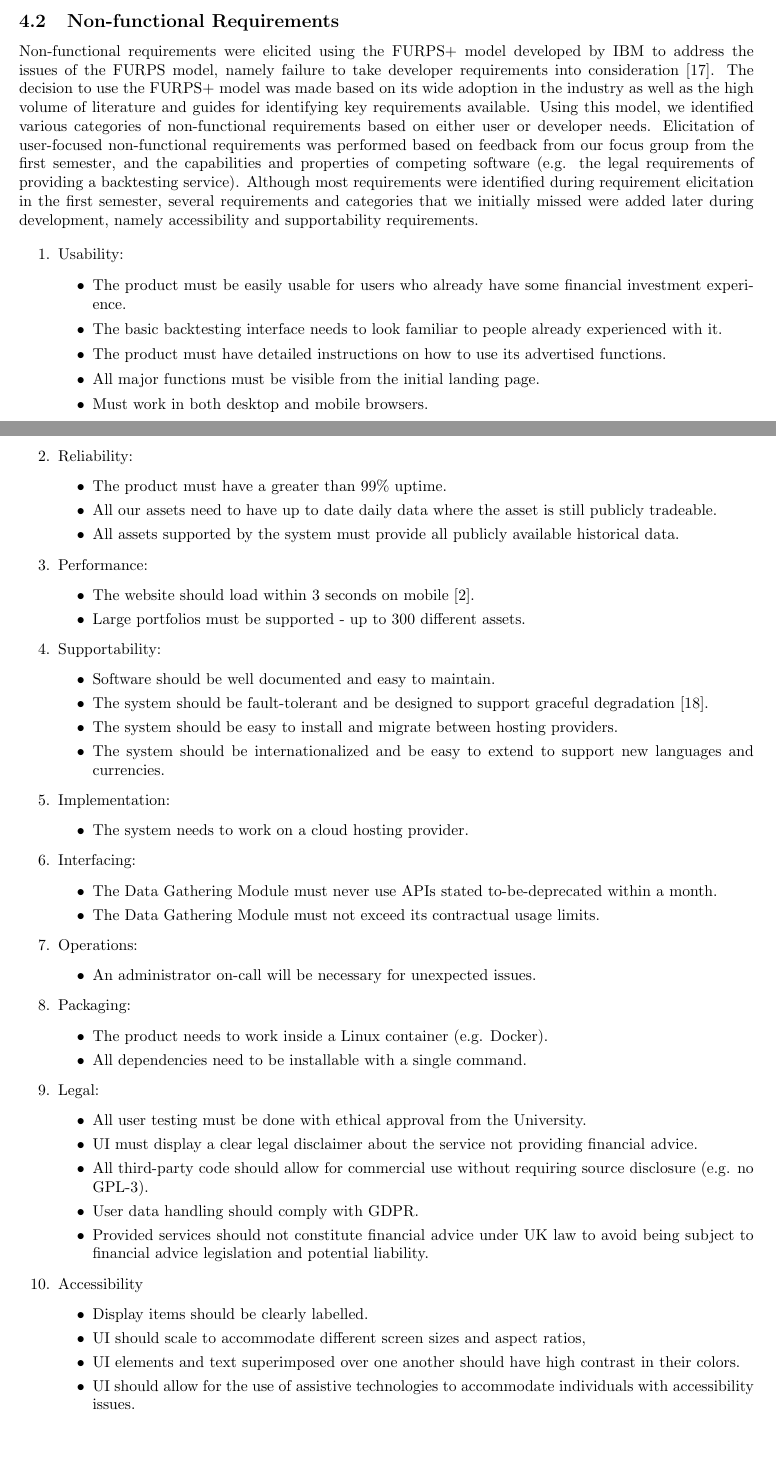
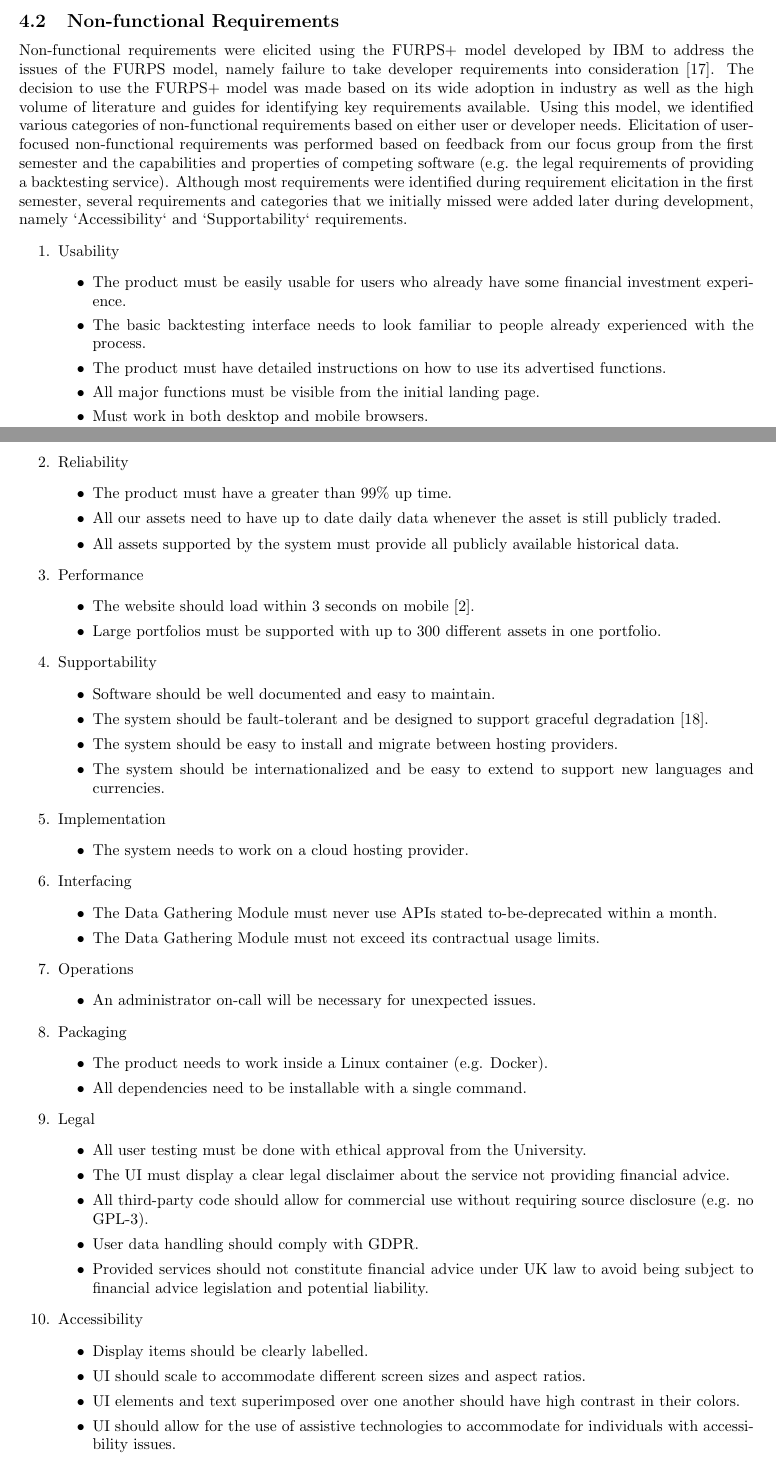
Before and after one commit to Veluga/Thalia-Backtesting-Tool, a LaTeX document (Report/main.tex, which reads Report/03Requirements/requirements.tex): two parts of pages 13 and 14 of 68, joined at a grey line, cut so that both start at the same text. Compiled offline with pdfLaTeX.

Commit message:
Additional polishing of report.

```diff
--- a/Report/03Requirements/requirements.tex
+++ b/Report/03Requirements/requirements.tex
@@ -118,71 +118,70 @@ Choose assets from Equities, Fixed Income, Currencies, Commodities, and Cryptocu
 }
 
 \subsection{Non-functional Requirements}
-Non-functional requirements were elicited using the FURPS+ model developed by IBM to address the issues of the FURPS model, namely failure to take developer requirements into consideration \cite{FURPS_drawbacks}. The decision to use the FURPS+ model was made based on its wide adoption in the industry as well as the high volume of literature and guides for identifying key requirements available. Using this model, we identified various categories of non-functional requirements based on either user or developer needs. Elicitation of user-focused non-functional requirements was performed based on feedback from our focus group from the first semester, and the capabilities and properties of competing software (e.g. the legal requirements of providing a backtesting service). Although most requirements were identified during requirement elicitation in the first semester, several requirements and categories that we initially missed were added later during development, namely accessibility and supportability requirements.
+Non-functional requirements were elicited using the FURPS+ model developed by IBM to address the issues of the FURPS model, namely failure to take developer requirements into consideration \cite{FURPS_drawbacks}. The decision to use the FURPS+ model was made based on its wide adoption in industry as well as the high volume of literature and guides for identifying key requirements available. Using this model, we identified various categories of non-functional requirements based on either user or developer needs. Elicitation of user-focused non-functional requirements was performed based on feedback from our focus group from the first semester and the capabilities and properties of competing software (e.g. the legal requirements of providing a backtesting service). Although most requirements were identified during requirement elicitation in the first semester, several requirements and categories that we initially missed were added later during development, namely `Accessibility` and `Supportability` requirements.
 
 \begin{enumerate}
-   \item Usability:
+   \item Usability
    \begin{itemize}
      \item The product must be easily usable for users who already have some financial investment experience.
-     \item The basic backtesting interface needs to look familiar to people already experienced with it.
+     \item The basic backtesting interface needs to look familiar to people already experienced with the process.
      \item The product must have detailed instructions on how to use its advertised functions.
      \item All major functions must be visible from the initial landing page.
      \item Must work in both desktop and mobile browsers.
      \item The results page should scale with mobile.
    \end{itemize}
-   \item Reliability:
+   \item Reliability
       \begin{itemize}
-     \item The product must have a greater than 99\% uptime.
-     \item All our assets need to have up to date daily data where the asset is still publicly tradeable.
+     \item The product must have a greater than 99\% up time.
+     \item All our assets need to have up to date daily data whenever the asset is still publicly traded.
      \item All assets supported by the system must provide all publicly available historical data.
    \end{itemize}
-    \item Performance:
+    \item Performance
       \begin{itemize}
      \item The website should load within 3 seconds on mobile [2].
-     \item Large portfolios must be supported - up to 300 different assets.
+     \item Large portfolios must be supported with up to 300 different assets in one portfolio.
    \end{itemize}
-    \item Supportability:
+    \item Supportability
       \begin{itemize}
 	 \item Software should be well documented and easy to maintain.
 	 \item The system should be fault-tolerant and be designed to support graceful degradation \cite{gracefullDeg}.
 	 \item The system should be easy to install and migrate between hosting providers.
 	 \item The system should be internationalized and be easy to extend to support new languages and currencies.
    \end{itemize}
-    \item Implementation:
+    \item Implementation
       \begin{itemize}
      \item The system needs to work on a cloud hosting provider.
    \end{itemize}
-    \item Interfacing:
+    \item Interfacing
       \begin{itemize}
      \item The Data Gathering Module must never use APIs stated to-be-deprecated within a month.
      \item The Data Gathering Module must not exceed its contractual usage limits.
    \end{itemize}
-       \item Operations:
+   \item Operations
       \begin{itemize}
      \item An administrator on-call will be necessary for unexpected issues.
    \end{itemize}
-          \item Packaging:
+    \item Packaging
       \begin{itemize}
      \item The product needs to work inside a Linux container (e.g. Docker).
      \item All dependencies need to be installable with a single command.
    \end{itemize}
-             \item Legal:
+    \item Legal
       \begin{itemize}
      \item All user testing must be done with ethical approval from the University.
-     \item UI must display a clear legal disclaimer about the service not providing financial advice.
+     \item The UI must display a clear legal disclaimer about the service not providing financial advice.
      \item All third-party code should allow for commercial use without requiring source disclosure (e.g. no GPL-3).
      \item User data handling should comply with GDPR.
      \item Provided services should not constitute financial advice under UK law to avoid being subject to financial advice legislation and potential liability.
    \end{itemize}
-             \item Accessibility
+    \item Accessibility
       \begin{itemize}
      \item Display items should be clearly labelled.
-     \item UI should scale to accommodate different screen sizes and aspect ratios,
+     \item UI should scale to accommodate different screen sizes and aspect ratios.
      \item UI elements and text superimposed over one another should have high contrast in their colors.
-     \item UI should allow for the use of assistive technologies to accommodate individuals with accessibility issues.
+     \item UI should allow for the use of assistive technologies to accommodate for individuals with accessibility issues.
    \end{itemize}
 \end{enumerate}
 
 \subsection{Use Case}
-\newpage
 
```
Also changed, not shown: Report/references.bib (+5 -3 lines), Report/03Requirements/requirements.tex (18 more changed lines).
